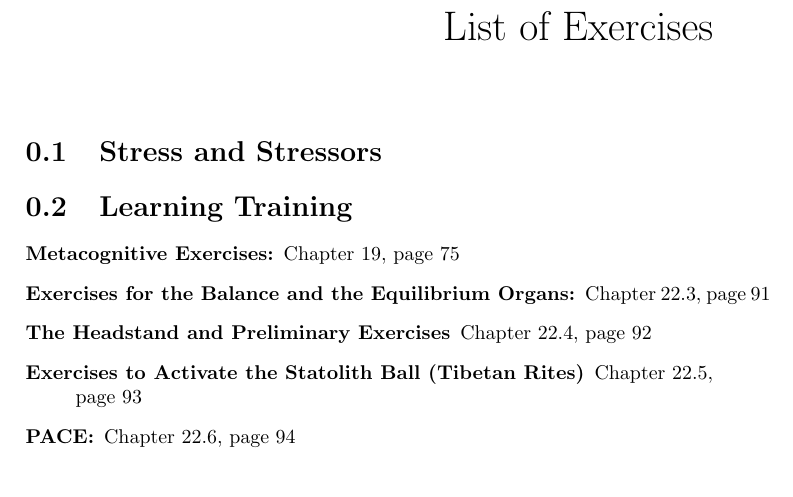
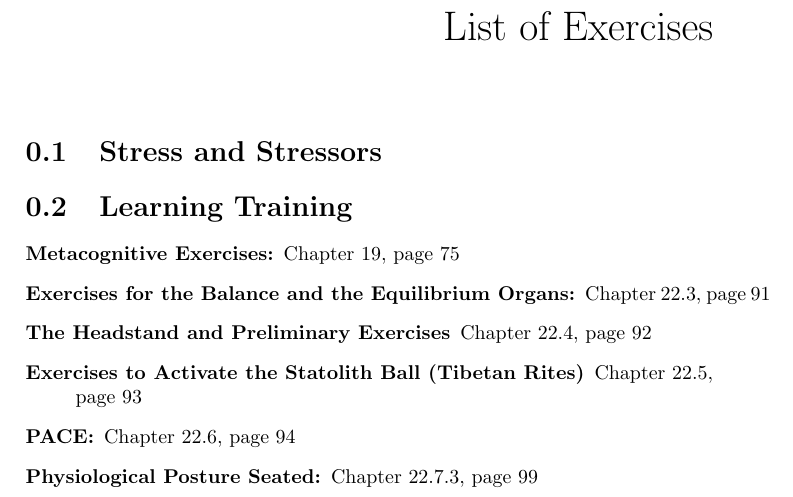
Before and after one commit to rafanussbaum/Stress, a LaTeX thesis (Book.Stress_regulation.tex, which reads Exercises/Exercises.tex): part of page 9 of 119, cut so that both start at the same text. Compiled offline with pdfLaTeX.

Commit message:
Added sitting posture

```diff
--- a/Exercises/Exercises.tex
+++ b/Exercises/Exercises.tex
@@ -13,7 +13,8 @@
 \item[Exercises for the Balance and the Equilibrium Organs:] Chapter \ref{Ex:Equi}, page~\pageref{Ex:Equi}
 \item[The Headstand and Preliminary Exercises] Chapter~\ref{Ex:headstand}, page~\pageref{Ex:headstand}
 \item[Exercises to Activate the Statolith Ball (Tibetan Rites)] Chapter~\ref{Ex:tibetan}, page~\pageref{Ex:tibetan}
-  \item[PACE:] Chapter \ref{Ex:PACE}, page \pageref{Ex:PACE}
+\item[PACE:] Chapter \ref{Ex:PACE}, page \pageref{Ex:PACE}
+  \item[Physiological Posture Seated:] Chapter~\ref{Posture:Sitting}, page~\pageref{Posture:Sitting}
 \end{description}
 
 \end{document}
```
